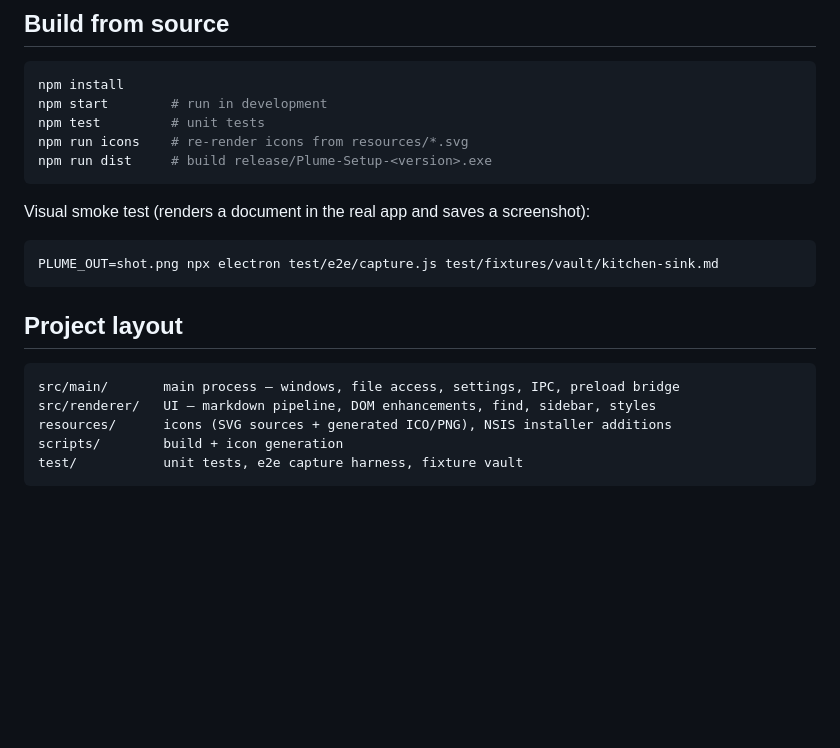
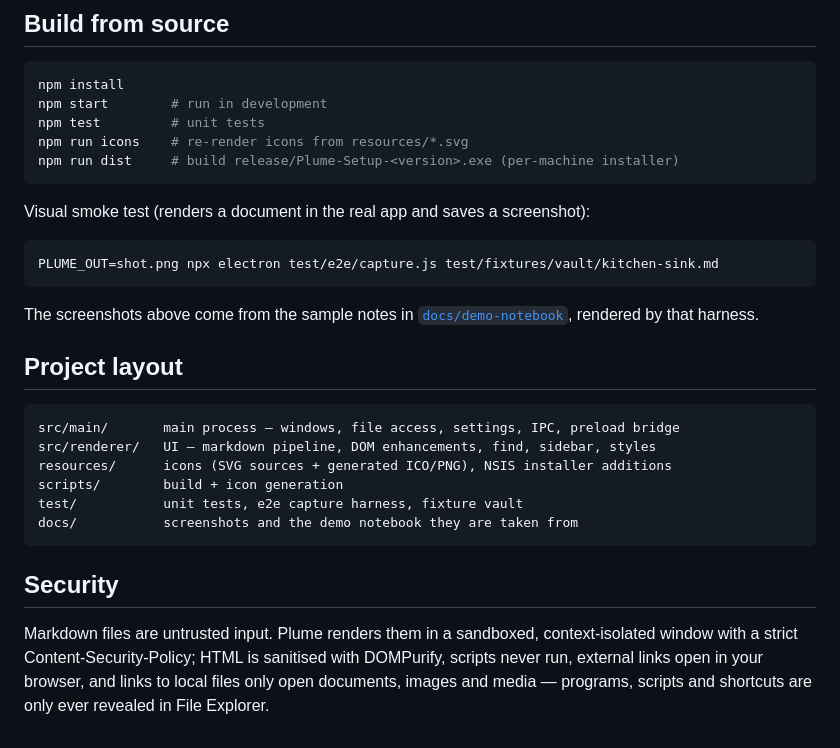
Before and after one commit to Ishan-Nim/plume, a Markdown page: README.md, the part around one of its changes. Drawn GitHub-style; blank space fills up the shorter version.

````diff
--- a/README.md
+++ b/README.md
@@ -54,7 +81,7 @@ npm install
 npm start        # run in development
 npm test         # unit tests
 npm run icons    # re-render icons from resources/*.svg
-npm run dist     # build release/Plume-Setup-<version>.exe
+npm run dist     # build release/Plume-Setup-<version>.exe (per-machine installer)
 ```
 
 Visual smoke test (renders a document in the real app and saves a screenshot):
@@ -62,6 +89,8 @@ Visual smoke test (renders a document in the real app and saves a screenshot):
 ```bash
 PLUME_OUT=shot.png npx electron test/e2e/capture.js test/fixtures/vault/kitchen-sink.md
 ```
+
+The screenshots above come from the sample notes in [`docs/demo-notebook`](docs/demo-notebook), rendered by that harness.
 
 ## Project layout
 
@@ -71,4 +100,9 @@ src/renderer/   UI — markdown pipeline, DOM enhancements, find, sidebar, style
 resources/      icons (SVG sources + generated ICO/PNG), NSIS installer additions
 scripts/        build + icon generation
 test/           unit tests, e2e capture harness, fixture vault
+docs/           screenshots and the demo notebook they are taken from
 ```
+
+## Security
+
+Markdown files are untrusted input. Plume renders them in a sandboxed, context-isolated window with a strict Content-Security-Policy; HTML is sanitised with DOMPurify, scripts never run, external links open in your browser, and links to local files only open documents, images and media — programs, scripts and shortcuts are only ever revealed in File Explorer.
````
Also changed, not shown: other parts of README.md (+36 -9 lines), docs/demo-notebook/A field guide to Plume.md (added, +44 -0 lines), docs/demo-notebook/Ideas.md (added, +4 -0 lines), docs/demo-notebook/Release notes.md (added, +4 -0 lines), docs/screenshots/dark.png (added), docs/screenshots/diagram.png (added), docs/screenshots/light.png (added), docs/screenshots/reading.png (added), docs/screenshots/welcome.png (added), 4 other files.
